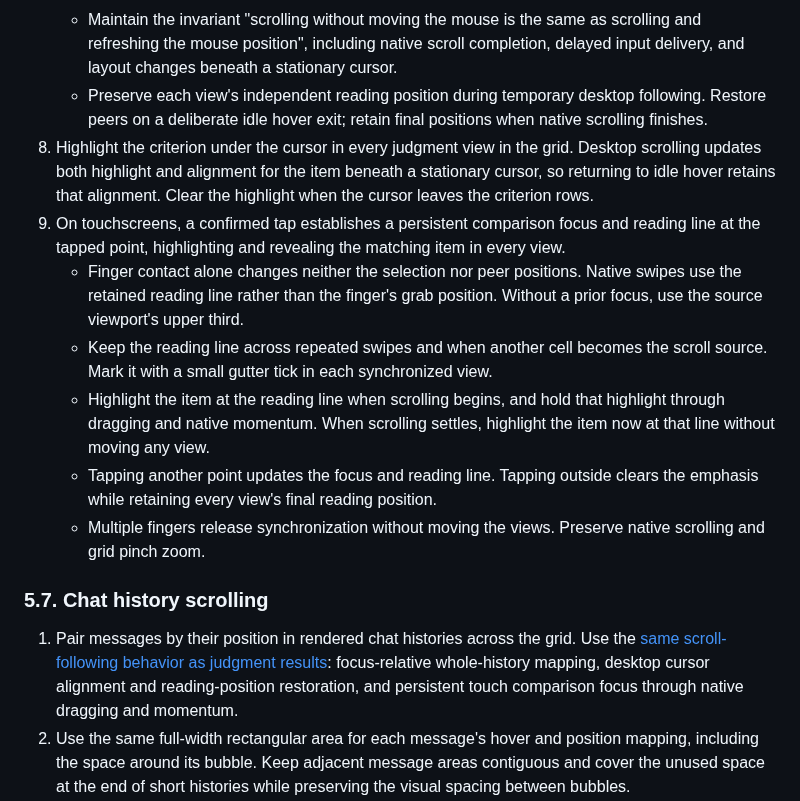
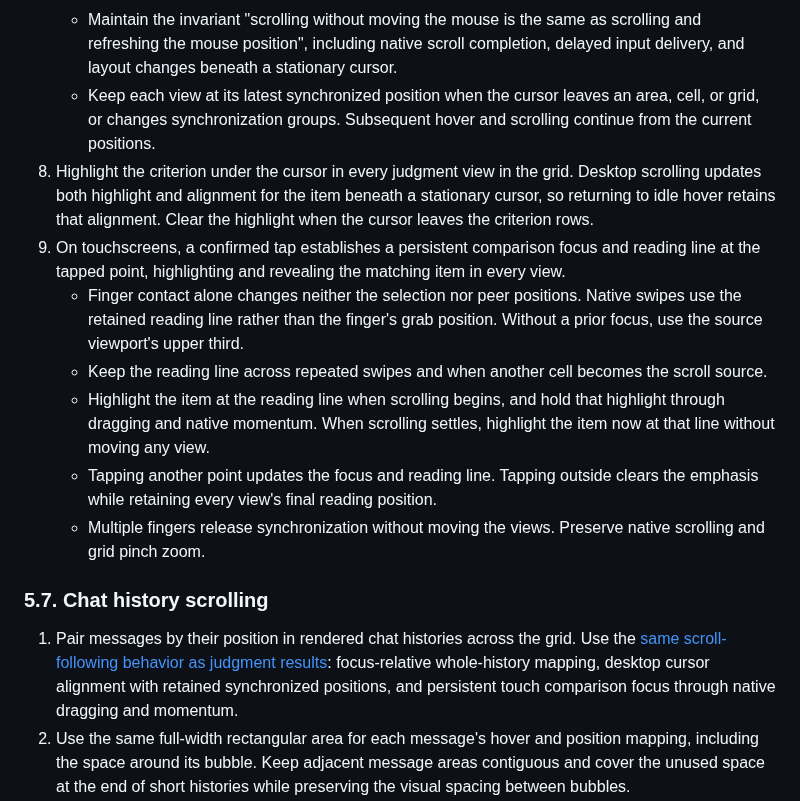
Before and after one commit to klntsky/slopgrid, a Markdown page: PRODUCT.md, the part around the change. Drawn GitHub-style.

Commit message:
Document retained synchronized positions without gutter markers

```diff
--- a/PRODUCT.md
+++ b/PRODUCT.md
@@ -361,11 +361,11 @@ The SVG generation prompt must require a well-formed standalone XML SVG document
    - During idle hover, confirmed taps, and desktop scroll updates with the cursor over a source area, align its corresponding fractional point at the same viewport-relative vertical offset where feasible. Clamp each resulting scroll position only to that view's native scroll range.
    - During idle mouse hover, continuously update the focus from the exact cursor position, including movement within the same criterion. When matching items have different heights, moving the cursor vertically can scroll peers to maintain fractional-point alignment. Keep the source view's scroll position unchanged.
    - Maintain the invariant "scrolling without moving the mouse is the same as scrolling and refreshing the mouse position", including native scroll completion, delayed input delivery, and layout changes beneath a stationary cursor.
-   - Preserve each view's independent reading position during temporary desktop following. Restore peers on a deliberate idle hover exit; retain final positions when native scrolling finishes.
+   - Keep each view at its latest synchronized position when the cursor leaves an area, cell, or grid, or changes synchronization groups. Subsequent hover and scrolling continue from the current positions.
 8. Highlight the criterion under the cursor in every judgment view in the grid. Desktop scrolling updates both highlight and alignment for the item beneath a stationary cursor, so returning to idle hover retains that alignment. Clear the highlight when the cursor leaves the criterion rows.
 9. On touchscreens, a confirmed tap establishes a persistent comparison focus and reading line at the tapped point, highlighting and revealing the matching item in every view.
    - Finger contact alone changes neither the selection nor peer positions. Native swipes use the retained reading line rather than the finger's grab position. Without a prior focus, use the source viewport's upper third.
-   - Keep the reading line across repeated swipes and when another cell becomes the scroll source. Mark it with a small gutter tick in each synchronized view.
+   - Keep the reading line across repeated swipes and when another cell becomes the scroll source.
    - Highlight the item at the reading line when scrolling begins, and hold that highlight through dragging and native momentum. When scrolling settles, highlight the item now at that line without moving any view.
    - Tapping another point updates the focus and reading line. Tapping outside clears the emphasis while retaining every view's final reading position.
    - Multiple fingers release synchronization without moving the views. Preserve native scrolling and grid pinch zoom.
@@ -373,7 +373,7 @@ The SVG generation prompt must require a well-formed standalone XML SVG document
 
 ### 5.7. Chat history scrolling
 
-1. Pair messages by their position in rendered chat histories across the grid. Use the [same scroll-following behavior as judgment results](#56-judgment-results): focus-relative whole-history mapping, desktop cursor alignment and reading-position restoration, and persistent touch comparison focus through native dragging and momentum.
+1. Pair messages by their position in rendered chat histories across the grid. Use the [same scroll-following behavior as judgment results](#56-judgment-results): focus-relative whole-history mapping, desktop cursor alignment with retained synchronized positions, and persistent touch comparison focus through native dragging and momentum.
 2. Use the same full-width rectangular area for each message's hover and position mapping, including the space around its bubble. Keep adjacent message areas contiguous and cover the unused space at the end of short histories while preserving the visual spacing between bubbles.
 3. Apply a very subtle tint to the corresponding message bubble in every chat history while its area is hovered or touch-selected. Preserve the bubbles' role colors and alignment.
 4. Follow rendered chat histories as a group, separately from judgment views. Raw text and thinking keep independent scrolling.
```
Also changed, not shown: ARCHITECTURE.md (+4 -3 lines).
